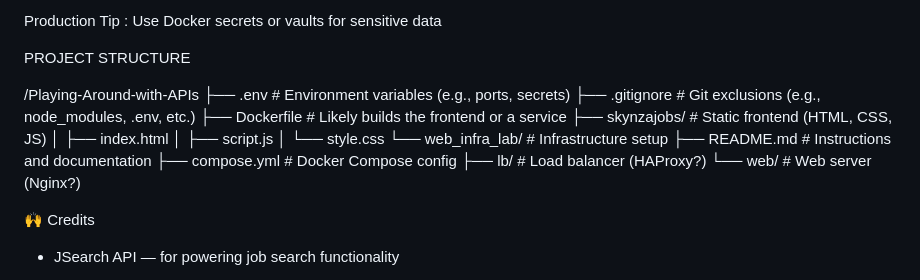
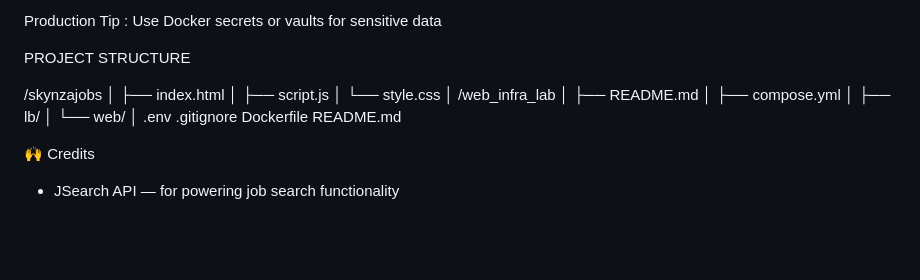
Before and after one commit to Manziine/Playing-Around-with-APIs, a Markdown page: README.md, the part around the change. Drawn GitHub-style; blank space fills up the shorter version.

```diff
--- a/README.md
+++ b/README.md
@@ -148,19 +148,22 @@ Production Tip : Use Docker secrets or vaults for sensitive data
 
 PROJECT STRUCTURE
 
-/Playing-Around-with-APIs
-├── .env                 # Environment variables (e.g., ports, secrets)
-├── .gitignore           # Git exclusions (e.g., node_modules, .env, etc.)
-├── Dockerfile           # Likely builds the frontend or a service
-├── skynzajobs/          # Static frontend (HTML, CSS, JS)
+/skynzajobs
 │   ├── index.html
 │   ├── script.js
 │   └── style.css
-└── web_infra_lab/       # Infrastructure setup
-    ├── README.md        # Instructions and documentation
-    ├── compose.yml      # Docker Compose config
-    ├── lb/              # Load balancer (HAProxy?)
-    └── web/             # Web server (Nginx?)
+│
+/web_infra_lab
+│   ├── README.md
+│   ├── compose.yml
+│   ├── lb/
+│   └── web/
+│
+.env
+.gitignore
+Dockerfile
+README.md
+
 
 🙌 Credits
 - JSearch API — for powering job search functionality
```
